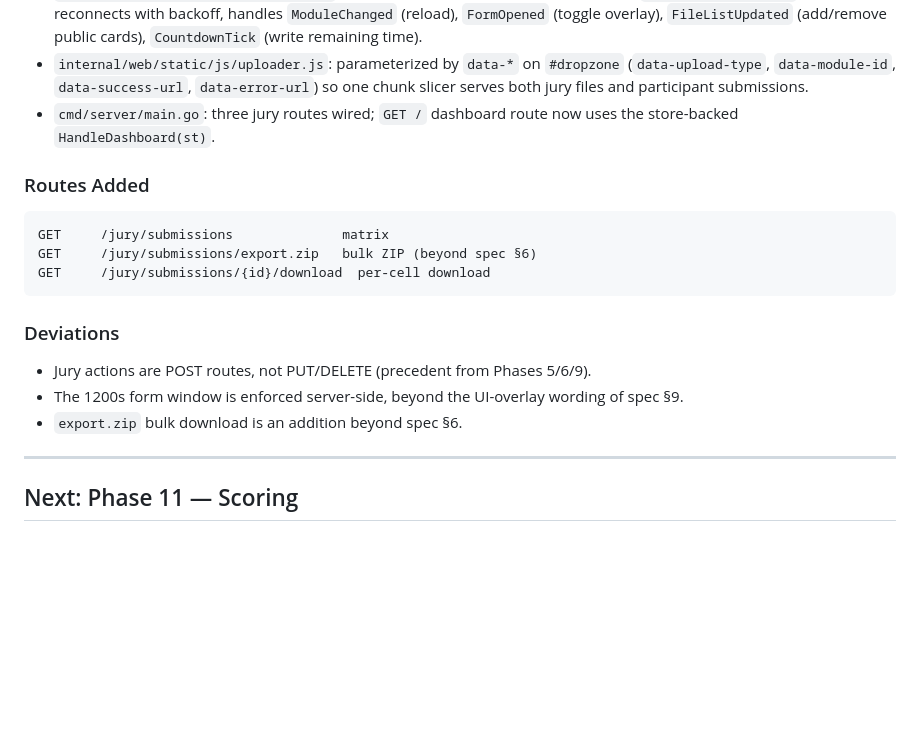
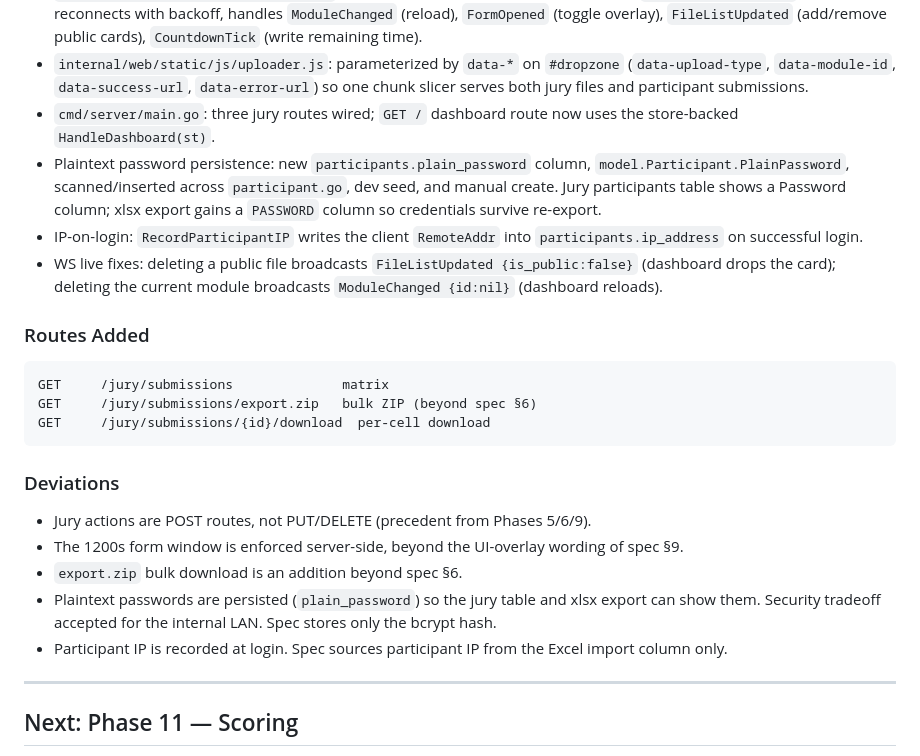
Before and after one commit to fzrilsh/lks-judge, a Markdown page: docs/CHANGELOG.md, the part around the change. Drawn GitHub-style; blank space fills up the shorter version.

Commit message:
docs(repo): record plaintext password persistence and IP-on-login
Phase 10 changelog now lists the plain_password column, jury Password
table column, and PASSWORD export column, plus the IP-recorded-at-login
behavior. Both are flagged as deviations from docs/rebuild-spec.md, which
stores only the bcrypt hash and sources participant IP from the Excel
import column.

````diff
--- a/docs/CHANGELOG.md
+++ b/docs/CHANGELOG.md
@@ -176,6 +176,9 @@ MODIFIED  cmd/server/main.go                (upload/file routes + cleanup gorout
 - `internal/web/static/js/dashboard.js`: NEW, first WS client. Authenticated via the `participant_session` cookie, reconnects with backoff, handles `ModuleChanged` (reload), `FormOpened` (toggle overlay), `FileListUpdated` (add/remove public cards), `CountdownTick` (write remaining time).
 - `internal/web/static/js/uploader.js`: parameterized by `data-*` on `#dropzone` (`data-upload-type`, `data-module-id`, `data-success-url`, `data-error-url`) so one chunk slicer serves both jury files and participant submissions.
 - `cmd/server/main.go`: three jury routes wired; `GET /` dashboard route now uses the store-backed `HandleDashboard(st)`.
+- Plaintext password persistence: new `participants.plain_password` column, `model.Participant.PlainPassword`, scanned/inserted across `participant.go`, dev seed, and manual create. Jury participants table shows a Password column; xlsx export gains a `PASSWORD` column so credentials survive re-export.
+- IP-on-login: `RecordParticipantIP` writes the client `RemoteAddr` into `participants.ip_address` on successful login.
+- WS live fixes: deleting a public file broadcasts `FileListUpdated {is_public:false}` (dashboard drops the card); deleting the current module broadcasts `ModuleChanged {id:nil}` (dashboard reloads).
 
 ### Routes Added
 ```
@@ -188,6 +191,8 @@ GET     /jury/submissions/{id}/download  per-cell download
 - Jury actions are POST routes, not PUT/DELETE (precedent from Phases 5/6/9).
 - The 1200s form window is enforced server-side, beyond the UI-overlay wording of spec §9.
 - `export.zip` bulk download is an addition beyond spec §6.
+- Plaintext passwords are persisted (`plain_password`) so the jury table and xlsx export can show them. Security tradeoff accepted for the internal LAN. Spec stores only the bcrypt hash.
+- Participant IP is recorded at login. Spec sources participant IP from the Excel import column only.
 
 ---
 
````
